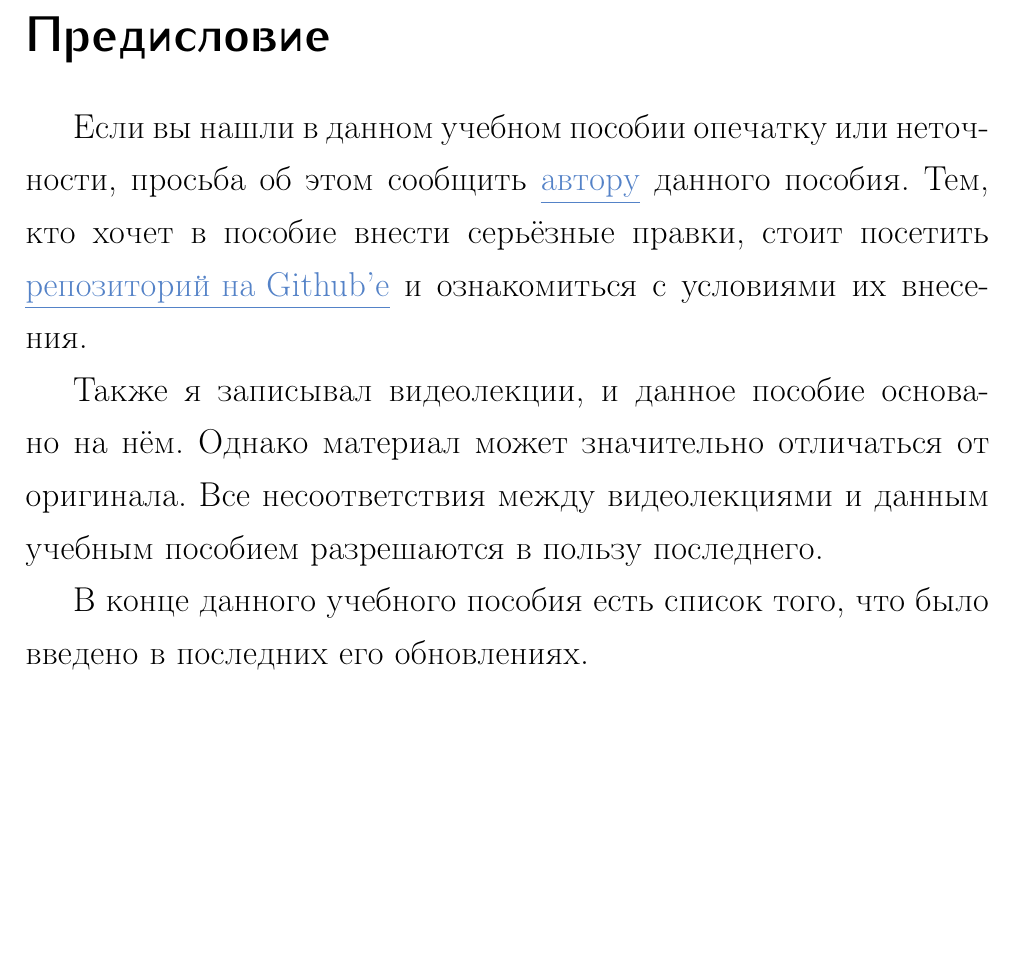
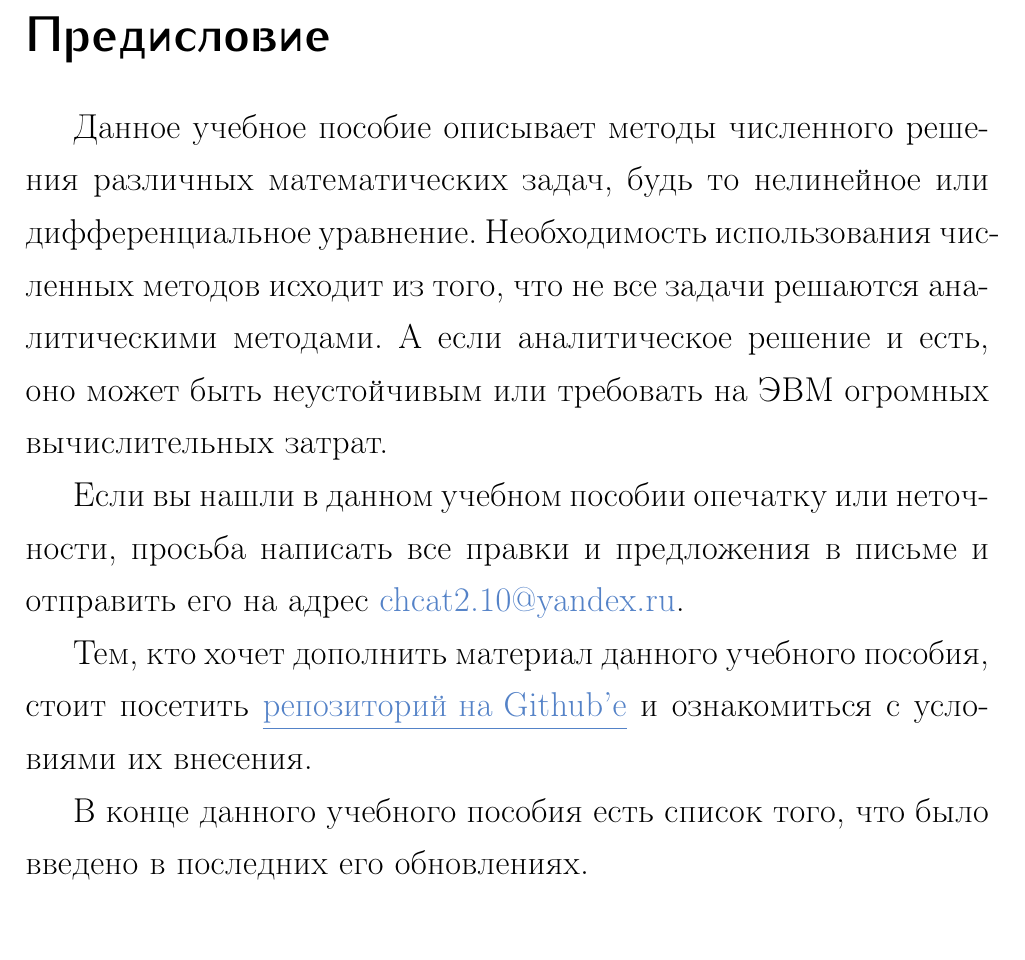
Before and after one commit to mu2so4/Computational-Mathematics-Book, a LaTeX document (intro.tex): part of the page, cut so that both start at the same text, the shorter picture padded with empty space. Compiled offline with pdfLaTeX.

Commit message:
Feature: Update book intro

```diff
--- a/intro.tex
+++ b/intro.tex
@@ -5,17 +5,21 @@
 \begin{document}
 	\unnumberedsection{Предисловие}
 
+	Данное учебное пособие описывает методы численного решения различных
+	математических задач, будь то нелинейное или дифференциальное уравнение.
+	Необходимость использования численных методов исходит из того, что не
+	все задачи решаются аналитическими методами. А если аналитическое
+	решение и есть, оно может быть неустойчивым или требовать на ЭВМ
+	огромных вычислительных затрат.
+
 	Если вы нашли в данном учебном пособии опечатку или неточности, просьба
-	об этом сообщить \href{https://vk.com/id212526330}{\underline{автору}}
-	данного пособия. Тем, кто хочет в пособие внести серьёзные правки, стоит
+	написать все правки и предложения в письме и отправить его на адрес
+	\href{mailto:chcat2.10@yandex.ru}{chcat2.10@yandex.ru}.
+
+	Тем, кто хочет дополнить материал данного учебного пособия, стоит
 	посетить \href{https://github.com/mu2so4/Computational-Mathematics-Book}
 	{\underline{репозиторий на Github'е}} и ознакомиться с условиями их
 	внесения.
-
-	Также я записывал видеолекции, и данное пособие основано на нём. Однако
-	материал может значительно отличаться от оригинала. Все несоответствия
-	между видеолекциями и данным учебным пособием разрешаются в пользу
-	последнего.
 
 	В конце данного учебного пособия есть список того, что было введено в
 	последних его обновлениях.
```
